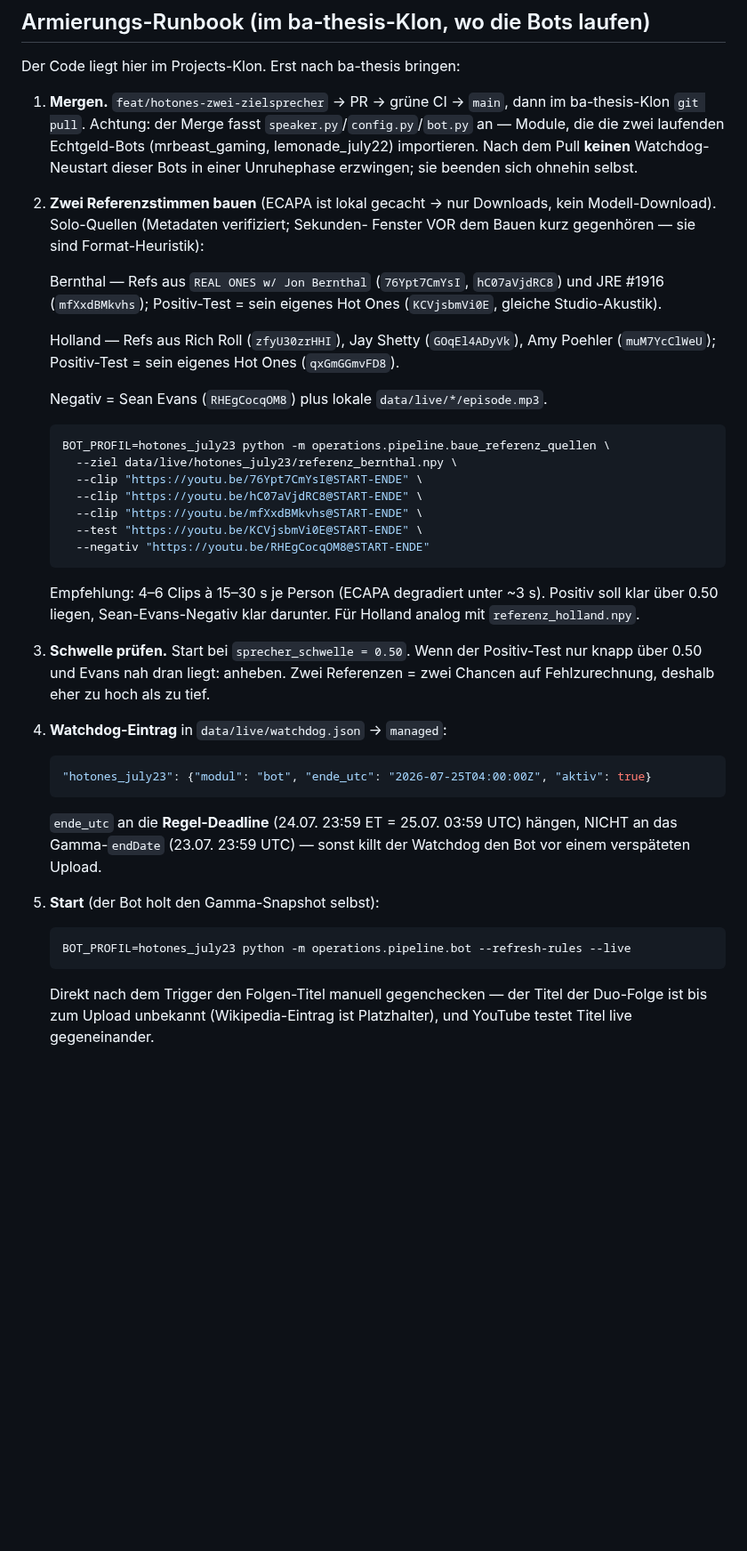
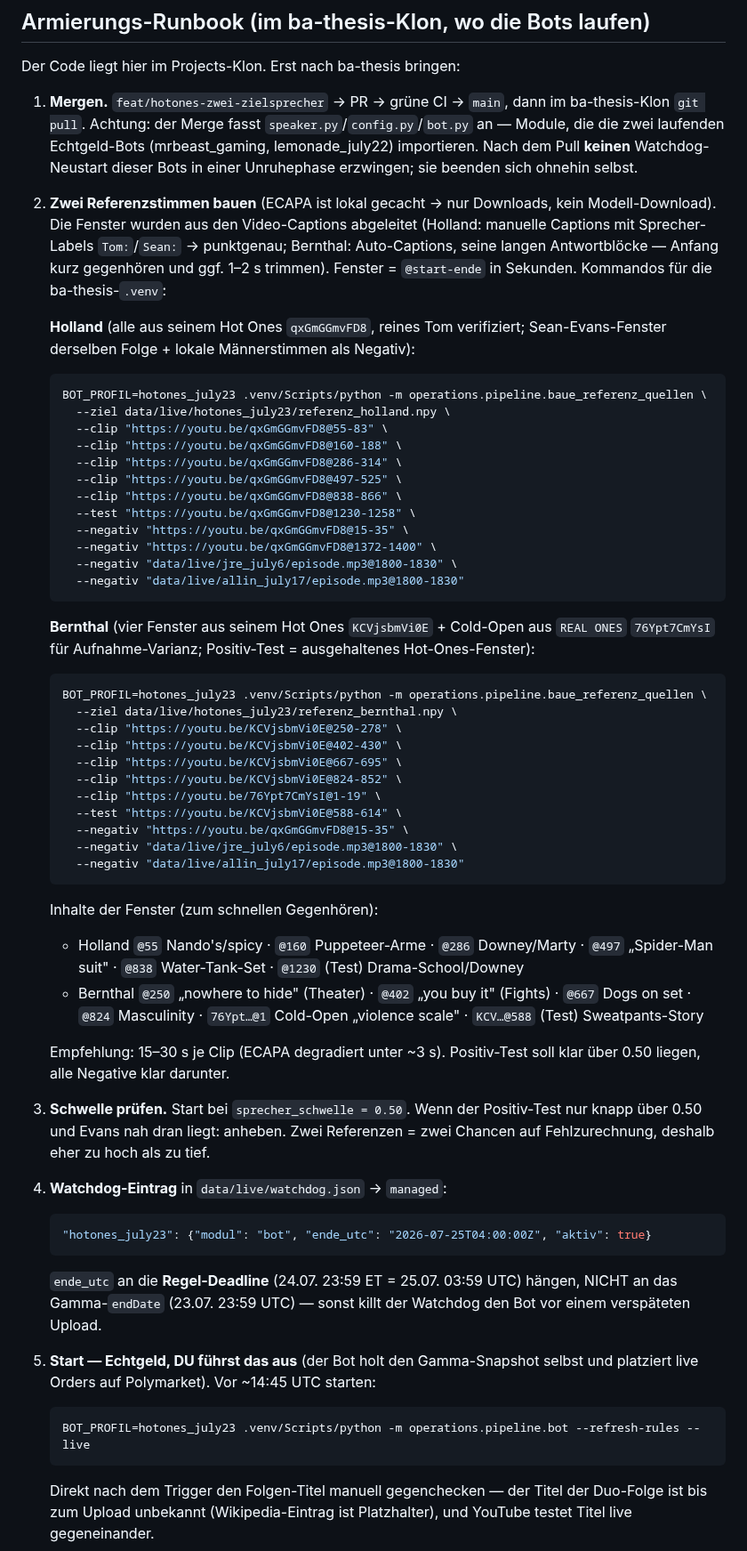
Before and after one commit to Pablozh123/multi-agent-orchestration-informational-efficiency, a Markdown page: docs/project/HOTONES_JULY23_ARMIERUNG.md, the part around the change. Shown at 89% size. Rendered like a GitHub page; blank space fills up the shorter version.

Commit message:
docs(hotones): konkrete Referenz-Fenster + lokale Negativ-Kontrollen
Aus den Video-Captions abgeleitete Solo-Fenster je Person (Holland per
Sprecher-Label punktgenau, Bernthal aus Antwortbloecken), plus lokale
episode.mp3-Negative (Rogan/Chamath). Start-Schritt als Echtgeld-Aktion
des Nutzers markiert.

Co-Authored-By: Claude Opus 4.8 <noreply@anthropic.com>

````diff
--- a/docs/project/HOTONES_JULY23_ARMIERUNG.md
+++ b/docs/project/HOTONES_JULY23_ARMIERUNG.md
@@ -37,32 +37,56 @@ Der Code liegt hier im Projects-Klon. Erst nach ba-thesis bringen:
    erzwingen; sie beenden sich ohnehin selbst.
 
 2. **Zwei Referenzstimmen bauen** (ECAPA ist lokal gecacht → nur Downloads,
-   kein Modell-Download). Solo-Quellen (Metadaten verifiziert; Sekunden-
-   Fenster VOR dem Bauen kurz gegenhören — sie sind Format-Heuristik):
+   kein Modell-Download). Die Fenster wurden aus den Video-Captions
+   abgeleitet (Holland: manuelle Captions mit Sprecher-Labels `Tom:`/`Sean:`
+   → punktgenau; Bernthal: Auto-Captions, seine langen Antwortblöcke —
+   Anfang kurz gegenhören und ggf. 1–2 s trimmen). Fenster = `@start-ende`
+   in Sekunden. Kommandos für die ba-thesis-`.venv`:
 
-   Bernthal — Refs aus `REAL ONES w/ Jon Bernthal` (`76Ypt7CmYsI`,
-   `hC07aVjdRC8`) und JRE #1916 (`mfXxdBMkvhs`); Positiv-Test =
-   sein eigenes Hot Ones (`KCVjsbmVi0E`, gleiche Studio-Akustik).
-
-   Holland — Refs aus Rich Roll (`zfyU30zrHHI`), Jay Shetty (`GOqEl4ADyVk`),
-   Amy Poehler (`muM7YcClWeU`); Positiv-Test = sein eigenes Hot Ones
-   (`qxGmGGmvFD8`).
-
-   Negativ = Sean Evans (`RHEgCocqOM8`) plus lokale `data/live/*/episode.mp3`.
-
+   **Holland** (alle aus seinem Hot Ones `qxGmGGmvFD8`, reines Tom
+   verifiziert; Sean-Evans-Fenster derselben Folge + lokale Männerstimmen
+   als Negativ):
    ```bash
-   BOT_PROFIL=hotones_july23 python -m operations.pipeline.baue_referenz_quellen \
-     --ziel data/live/hotones_july23/referenz_bernthal.npy \
-     --clip "https://youtu.be/76Ypt7CmYsI@START-ENDE" \
-     --clip "https://youtu.be/hC07aVjdRC8@START-ENDE" \
-     --clip "https://youtu.be/mfXxdBMkvhs@START-ENDE" \
-     --test "https://youtu.be/KCVjsbmVi0E@START-ENDE" \
-     --negativ "https://youtu.be/RHEgCocqOM8@START-ENDE"
+   BOT_PROFIL=hotones_july23 .venv/Scripts/python -m operations.pipeline.baue_referenz_quellen \
+     --ziel data/live/hotones_july23/referenz_holland.npy \
+     --clip "https://youtu.be/qxGmGGmvFD8@55-83" \
+     --clip "https://youtu.be/qxGmGGmvFD8@160-188" \
+     --clip "https://youtu.be/qxGmGGmvFD8@286-314" \
+     --clip "https://youtu.be/qxGmGGmvFD8@497-525" \
+     --clip "https://youtu.be/qxGmGGmvFD8@838-866" \
+     --test "https://youtu.be/qxGmGGmvFD8@1230-1258" \
+     --negativ "https://youtu.be/qxGmGGmvFD8@15-35" \
+     --negativ "https://youtu.be/qxGmGGmvFD8@1372-1400" \
+     --negativ "data/live/jre_july6/episode.mp3@1800-1830" \
+     --negativ "data/live/allin_july17/episode.mp3@1800-1830"
    ```
 
-   Empfehlung: 4–6 Clips à 15–30 s je Person (ECAPA degradiert unter ~3 s).
-   Positiv soll klar über 0.50 liegen, Sean-Evans-Negativ klar darunter.
-   Für Holland analog mit `referenz_holland.npy`.
+   **Bernthal** (vier Fenster aus seinem Hot Ones `KCVjsbmVi0E` + Cold-Open
+   aus `REAL ONES` `76Ypt7CmYsI` für Aufnahme-Varianz; Positiv-Test =
+   ausgehaltenes Hot-Ones-Fenster):
+   ```bash
+   BOT_PROFIL=hotones_july23 .venv/Scripts/python -m operations.pipeline.baue_referenz_quellen \
+     --ziel data/live/hotones_july23/referenz_bernthal.npy \
+     --clip "https://youtu.be/KCVjsbmVi0E@250-278" \
+     --clip "https://youtu.be/KCVjsbmVi0E@402-430" \
+     --clip "https://youtu.be/KCVjsbmVi0E@667-695" \
+     --clip "https://youtu.be/KCVjsbmVi0E@824-852" \
+     --clip "https://youtu.be/76Ypt7CmYsI@1-19" \
+     --test "https://youtu.be/KCVjsbmVi0E@588-614" \
+     --negativ "https://youtu.be/qxGmGGmvFD8@15-35" \
+     --negativ "data/live/jre_july6/episode.mp3@1800-1830" \
+     --negativ "data/live/allin_july17/episode.mp3@1800-1830"
+   ```
+
+   Inhalte der Fenster (zum schnellen Gegenhören):
+   - Holland `@55` Nando's/spicy · `@160` Puppeteer-Arme · `@286` Downey/Marty ·
+     `@497` „Spider-Man suit" · `@838` Water-Tank-Set · `@1230` (Test) Drama-School/Downey
+   - Bernthal `@250` „nowhere to hide" (Theater) · `@402` „you buy it" (Fights) ·
+     `@667` Dogs on set · `@824` Masculinity · `76Ypt…@1` Cold-Open „violence scale" ·
+     `KCV…@588` (Test) Sweatpants-Story
+
+   Empfehlung: 15–30 s je Clip (ECAPA degradiert unter ~3 s). Positiv-Test
+   soll klar über 0.50 liegen, alle Negative klar darunter.
 
 3. **Schwelle prüfen.** Start bei `sprecher_schwelle = 0.50`. Wenn der
    Positiv-Test nur knapp über 0.50 und Evans nah dran liegt: anheben. Zwei
@@ -77,9 +101,10 @@ Der Code liegt hier im Projects-Klon. Erst nach ba-thesis bringen:
    hängen, NICHT an das Gamma-`endDate` (23.07. 23:59 UTC) — sonst killt der
    Watchdog den Bot vor einem verspäteten Upload.
 
-5. **Start** (der Bot holt den Gamma-Snapshot selbst):
+5. **Start — Echtgeld, DU führst das aus** (der Bot holt den Gamma-Snapshot
+   selbst und platziert live Orders auf Polymarket). Vor ~14:45 UTC starten:
    ```bash
-   BOT_PROFIL=hotones_july23 python -m operations.pipeline.bot --refresh-rules --live
+   BOT_PROFIL=hotones_july23 .venv/Scripts/python -m operations.pipeline.bot --refresh-rules --live
    ```
    Direkt nach dem Trigger den Folgen-Titel manuell gegenchecken — der Titel
    der Duo-Folge ist bis zum Upload unbekannt (Wikipedia-Eintrag ist
````
